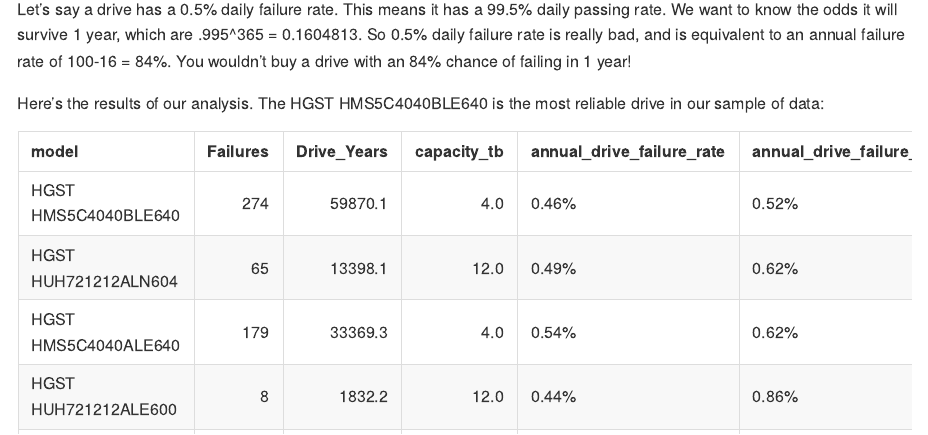
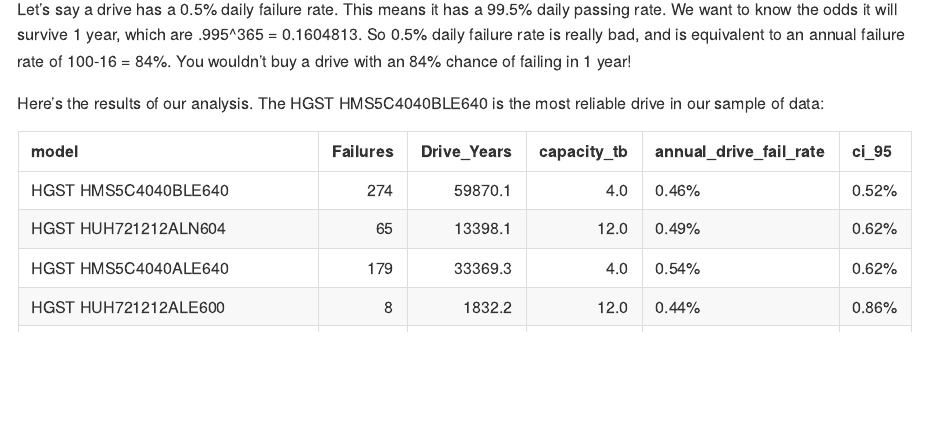
Before and after one commit to zachmayer/backblaze_analysis, an R Markdown document (README.Rmd): the page in a window 1100 px wide, from 950 px down. The pictures show the output file README.md that the author committed with the source, drawn offline in the style of GitHub.

Commit message:
format table

````diff
--- a/README.Rmd
+++ b/README.Rmd
@@ -78,4 +78,3 @@
     Failures=Yes,
     Drive_Years=round((Yes+No)/days_to_year, 1),
     capacity_tb,
-    annual_drive_failure_rate=sprintf("%1.2f%%", 100*annual_drive_failure_rate),
@@ -83,3 +82,4 @@
+    ci_95=sprintf("%1.2f%%", 100*annual_drive_failure_rate_95))])
 ```
 
 # Complicated Analysis: allow for a variable failure rate (between serial numbners, and over time)
````
Also changed, not shown: README.md, README.Rmd (2 more changed lines).
